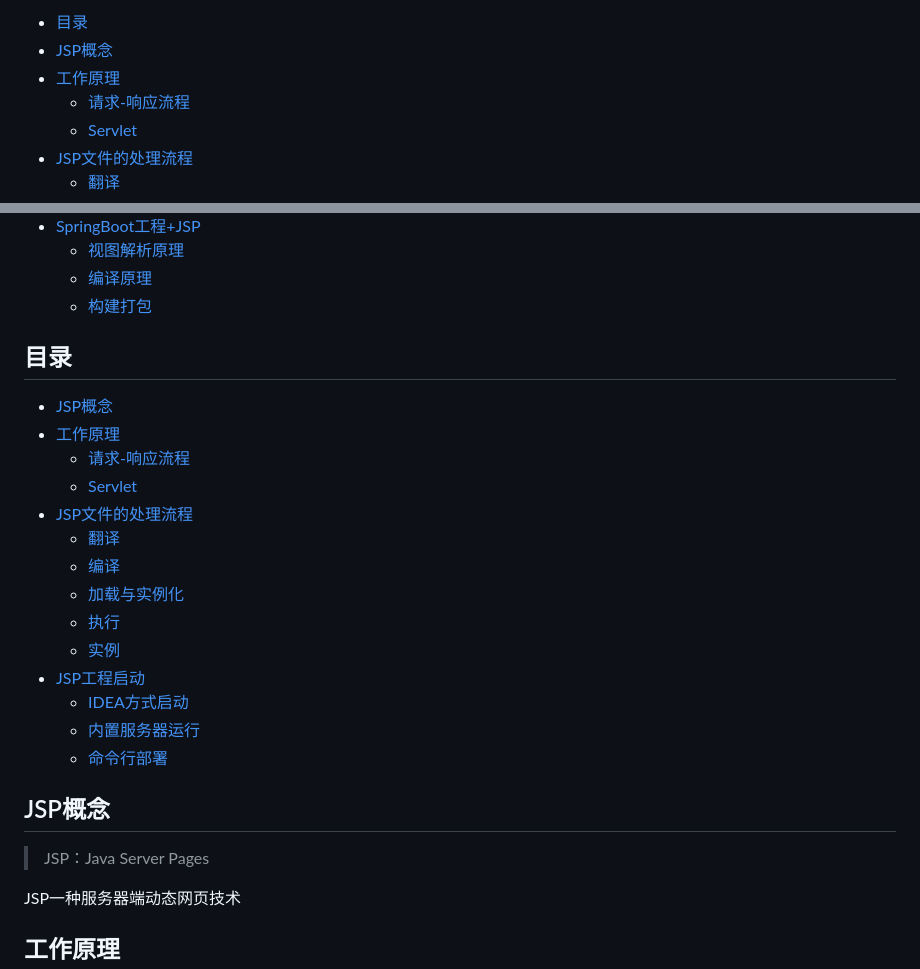
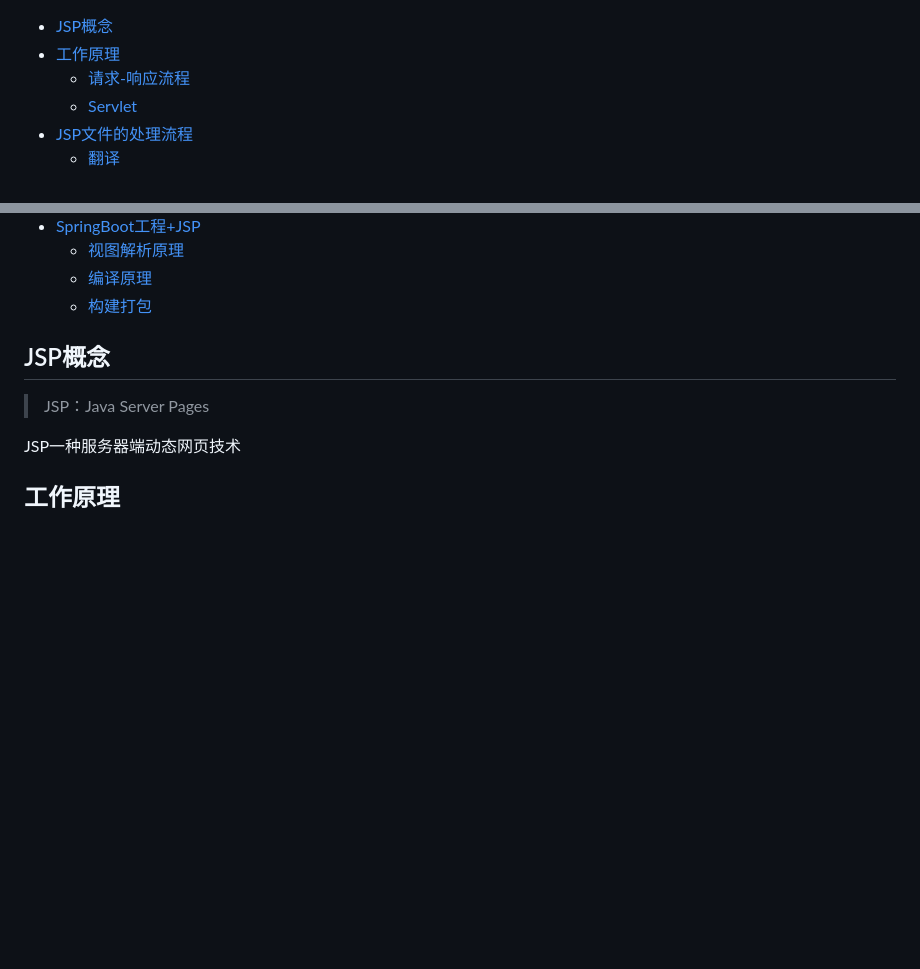
Before and after one commit to fat-ru/opensource-technology, a Markdown page: jsp/README.md, 2 parts joined by grey strips. Drawn GitHub-style; blank space fills up the shorter version.

Commit message:
删除冗余目录

```diff
--- a/jsp/README.md
+++ b/jsp/README.md
@@ -1,4 +1,3 @@
-  * [目录](#目录)
   * [JSP概念](#jsp概念)
   * [工作原理](#工作原理)
     * [请求-响应流程](#请求-响应流程)
@@ -17,23 +16,6 @@
     * [视图解析原理](#视图解析原理)
     * [编译原理](#编译原理)
     * [构建打包](#构建打包)
-
-## 目录
-
-  * [JSP概念](#jsp概念)
-  * [工作原理](#工作原理)
-    * [请求-响应流程](#请求-响应流程)
-    * [Servlet](#servlet)
-  * [JSP文件的处理流程](#jsp文件的处理流程)
-    * [翻译](#翻译)
-    * [编译](#编译)
-    * [加载与实例化](#加载与实例化)
-    * [执行](#执行)
-    * [实例](#实例)
-  * [JSP工程启动](#jsp工程启动)
-    * [IDEA方式启动](#idea方式启动)
-    * [内置服务器运行](#内置服务器运行)
-    * [命令行部署](#命令行部署)
 
 ## JSP概念
 
```
